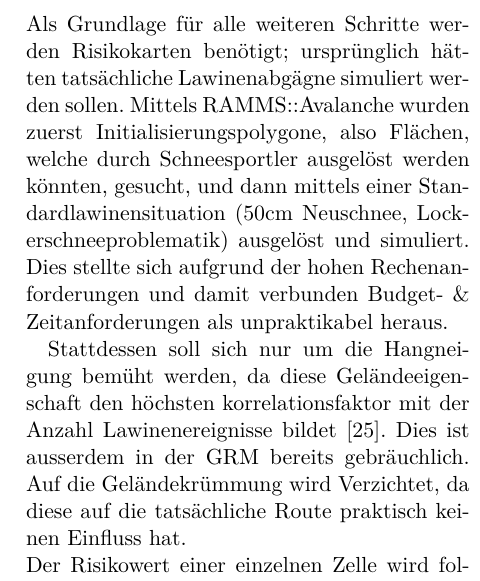
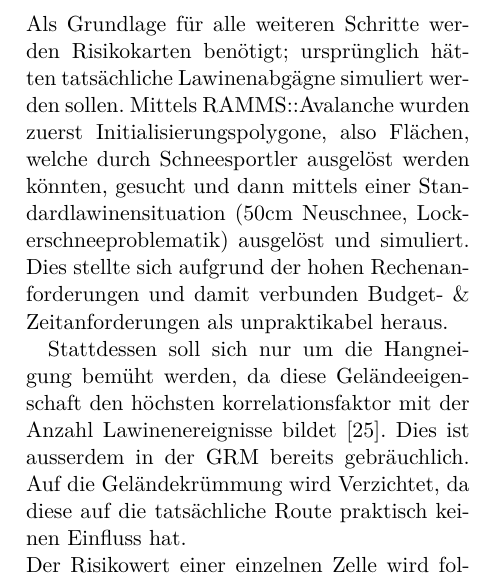
Before and after one commit to JesseB0rn/AlgoSkitour, a LaTeX document (paper/a.tex, which reads paper/sections/einleitung.tex): part of one column of page 11 of 16, cut so that both start at the same text. Compiled offline with XeLaTeX; a missing font is replaced by an installed copy or a similar font.

Commit message:
methodik mehr

```diff
--- a/paper/sections/einleitung.tex
+++ b/paper/sections/einleitung.tex
@@ -255,7 +255,7 @@ Zu Beginn der Arbeit war ein Ziel, möglichst unabhängig von Software-Bibliothe
 
 \subsubsection{Erstellung von Risikokarten}
 
-Als Grundlage für alle weiteren Schritte werden Risikokarten benötigt; ursprünglich hätten tatsächliche Lawinenabgägne simuliert werden sollen. Mittels RAMMS::Avalanche wurden zuerst Initialisierungspolygone, also Flächen, welche durch Schneesportler ausgelöst werden könnten, gesucht, und dann mittels einer Standardlawinensituation (50cm Neuschnee, Lockerschneeproblematik) ausgelöst und simuliert. Dies stellte sich aufgrund der hohen Rechenanforderungen und damit verbunden Budget- \& Zeitanforderungen als unpraktikabel heraus.
+Als Grundlage für alle weiteren Schritte werden Risikokarten benötigt; ursprünglich hätten tatsächliche Lawinenabgägne simuliert werden sollen. Mittels RAMMS::Avalanche wurden zuerst Initialisierungspolygone, also Flächen, welche durch Schneesportler ausgelöst werden könnten, gesucht und dann mittels einer Standardlawinensituation (50cm Neuschnee, Lockerschneeproblematik) ausgelöst und simuliert. Dies stellte sich aufgrund der hohen Rechenanforderungen und damit verbunden Budget- \& Zeitanforderungen als unpraktikabel heraus.
 
 Stattdessen soll sich nur um die Hangneigung bemüht werden, da diese Geländeeigenschaft den höchsten korrelationsfaktor mit der Anzahl Lawinenereignisse bildet~\cite{arpddatasetdocs}. Dies ist ausserdem in der GRM bereits gebräuchlich. Auf die Geländekrümmung wird Verzichtet, da diese auf die tatsächliche Route praktisch keinen Einfluss hat.\\
 Der Risikowert einer einzelnen Zelle wird folgendermassen berechnet:
```
